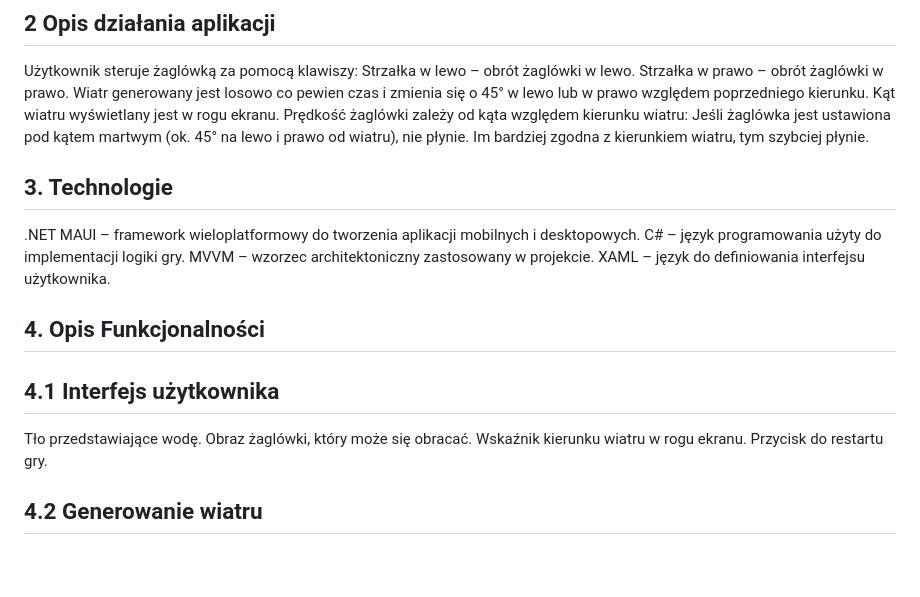
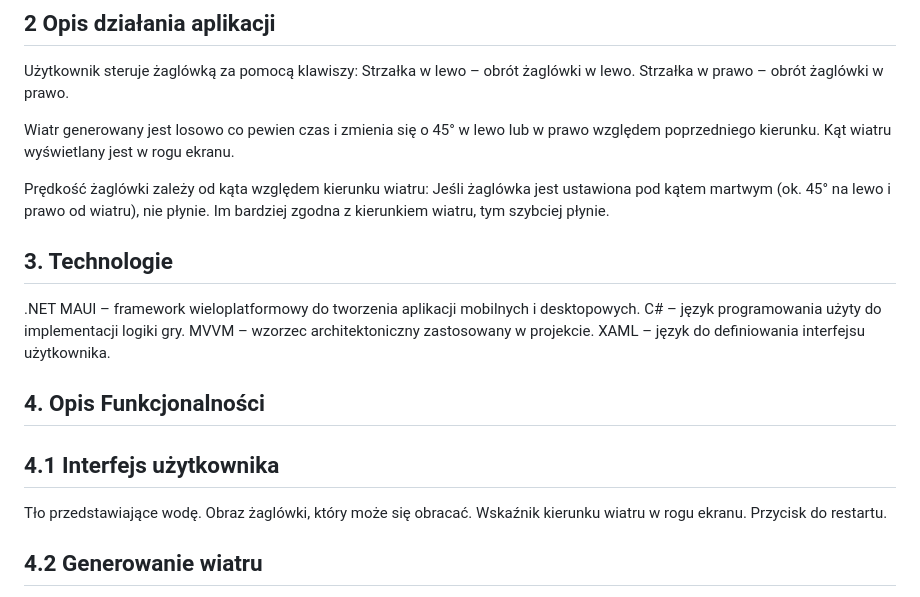
Before and after one commit to marcin-filipiak/test_wspolpracy, a Markdown page: MikolajZemanek/łódka.md, the part around the change. Rendered like a GitHub page; blank space fills up the shorter version.

```diff
--- a/MikolajZemanek/łódka.md
+++ b/MikolajZemanek/łódka.md
@@ -8,8 +8,10 @@ Aplikacja symuluje żaglówkę sterowaną przez użytkownika, uwzględniając wp
 Użytkownik steruje żaglówką za pomocą klawiszy:
 Strzałka w lewo – obrót żaglówki w lewo.
 Strzałka w prawo – obrót żaglówki w prawo.
+
 Wiatr generowany jest losowo co pewien czas i zmienia się o 45° w lewo lub w prawo względem poprzedniego kierunku.
 Kąt wiatru wyświetlany jest w rogu ekranu.
+
 Prędkość żaglówki zależy od kąta względem kierunku wiatru:
 Jeśli żaglówka jest ustawiona pod kątem martwym (ok. 45° na lewo i prawo od wiatru), nie płynie.
 Im bardziej zgodna z kierunkiem wiatru, tym szybciej płynie.
@@ -23,7 +25,7 @@ XAML – język do definiowania interfejsu użytkownika.
 Tło przedstawiające wodę.
 Obraz żaglówki, który może się obracać.
 Wskaźnik kierunku wiatru w rogu ekranu.
-Przycisk do restartu gry.
+Przycisk do restartu.
 ## 4.2 Generowanie wiatru
 Wiatr generowany jest co ok. 5-10 sekund.
 Kierunek zmienia się o ±45° od poprzedniego.
```
